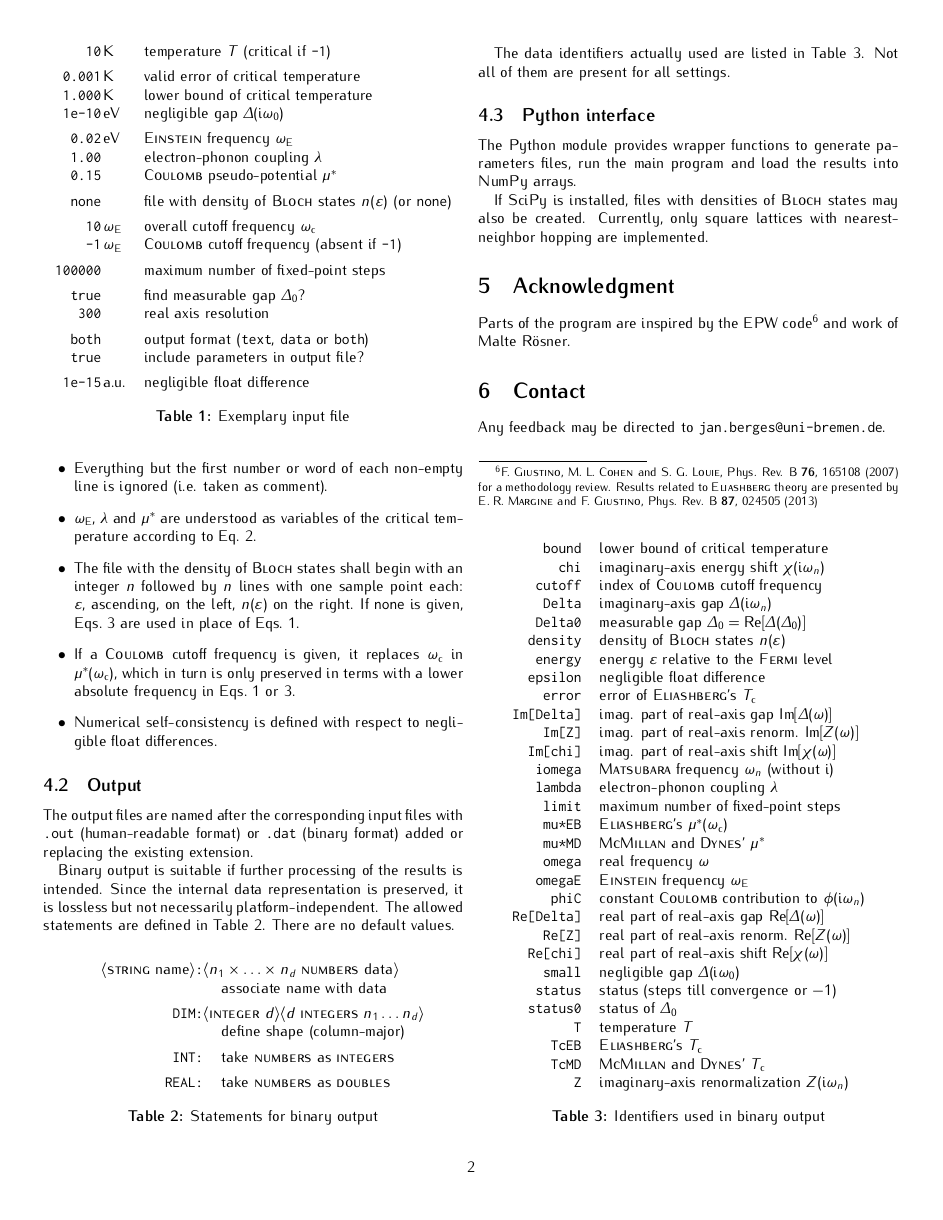
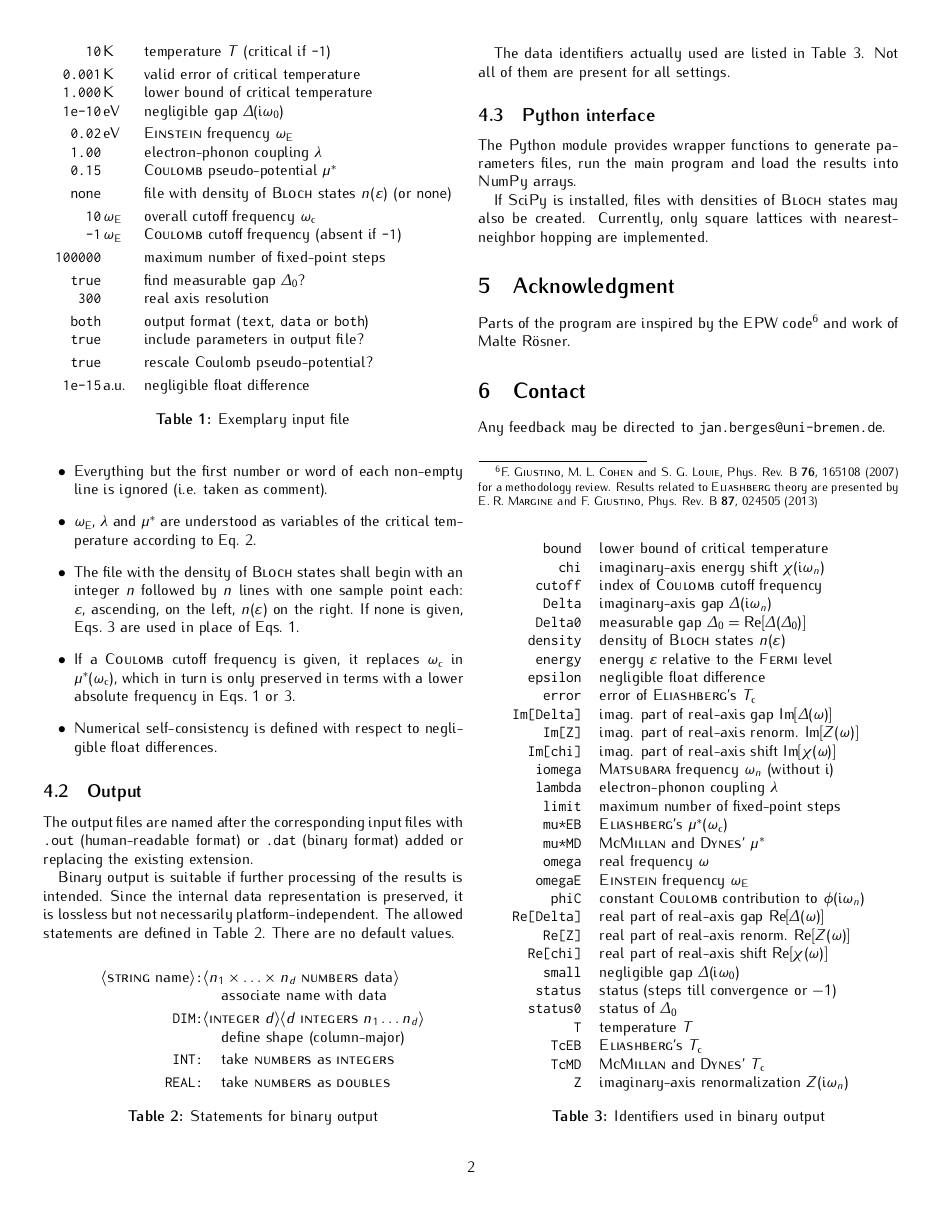
Before and after one commit to janberges/ebmb, a LaTeX document (manual.tex): page 2 of 2. Compiled offline with pdfLaTeX.

Commit message:
Provide switch to turn off rescaling of Coulomb pseudo-potential

```diff
--- a/manual.tex
+++ b/manual.tex
@@ -39,7 +39,7 @@
 \def\Im{\mathrm{Im}}
 
 \newlength\gap
-\setlength\gap{1ex}
+\setlength\gap{1mm}
 
 \let\vol\textbf
 \let\name\textsc
@@ -224,6 +224,8 @@
             (\verb|text|, \verb|data| or \verb|both|) \\
          \verb|true| && include parameters in output file? \\
          [\gap]
+         \verb|true| && rescale Coulomb pseudo-potential? \\
+         [\gap]
          \verb|1e-15| & a.u. & negligible float difference
       \end{tabular}
       \caption{Exemplary input file}
```
Also changed, not shown: 5 other files.
